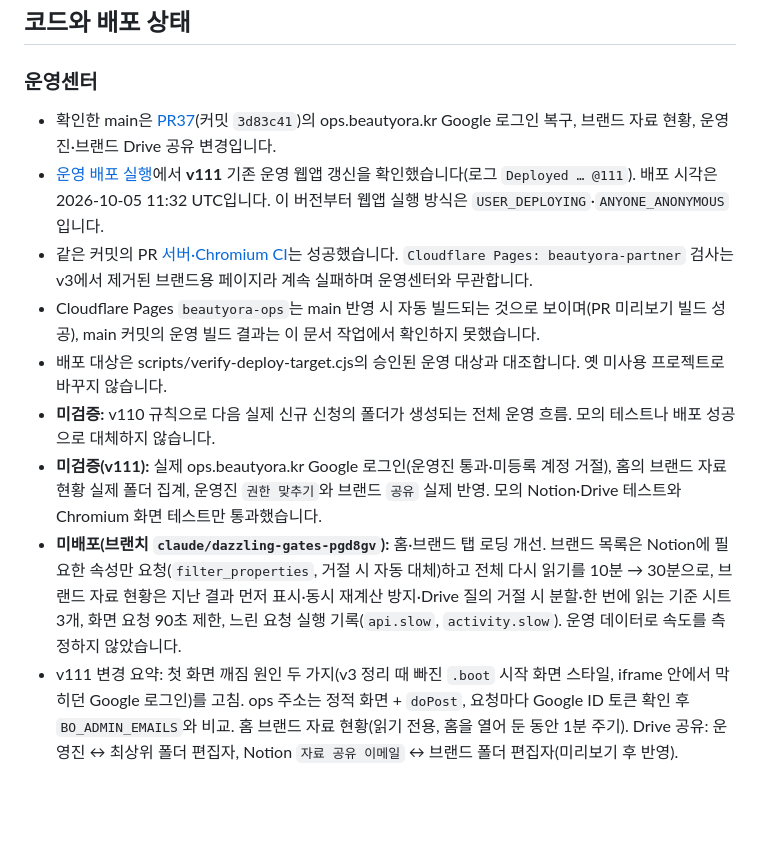
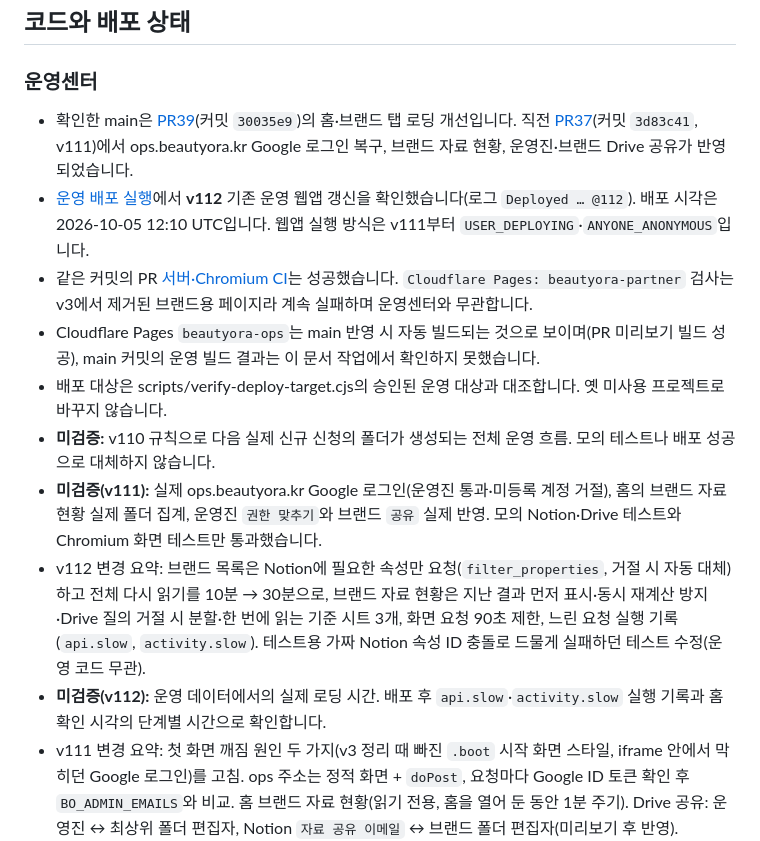
Before and after one commit to beautyora/beautyora-operations-center, a Markdown page: docs/CURRENT_STATE.md, the part around one of its changes. GitHub-like rendering; blank space fills up the shorter version.

Commit message:
docs: v112 운영 배포 기록(PR39) (#40)
Claude-Session: https://claude.ai/code/session_01Nig6F27Xo9YwijWy1fi3LM

Co-authored-by: Claude <noreply@anthropic.com>

```diff
--- a/docs/CURRENT_STATE.md
+++ b/docs/CURRENT_STATE.md
@@ -22,14 +22,15 @@
 
 ### 운영센터
 
-- 확인한 main은 [PR37](https://github.com/beautyora/beautyora-operations-center/pull/37)(커밋 `3d83c41`)의 ops.beautyora.kr Google 로그인 복구, 브랜드 자료 현황, 운영진·브랜드 Drive 공유 변경입니다.
-- [운영 배포 실행](https://github.com/beautyora/beautyora-operations-center/actions/runs/37303552833)에서 **v111** 기존 운영 웹앱 갱신을 확인했습니다(로그 `Deployed … @111`). 배포 시각은 2026-10-05 11:32 UTC입니다. 이 버전부터 웹앱 실행 방식은 `USER_DEPLOYING`·`ANYONE_ANONYMOUS`입니다.
-- 같은 커밋의 PR [서버·Chromium CI](https://github.com/beautyora/beautyora-operations-center/actions/runs/37303361380)는 성공했습니다. `Cloudflare Pages: beautyora-partner` 검사는 v3에서 제거된 브랜드용 페이지라 계속 실패하며 운영센터와 무관합니다.
+- 확인한 main은 [PR39](https://github.com/beautyora/beautyora-operations-center/pull/39)(커밋 `30035e9`)의 홈·브랜드 탭 로딩 개선입니다. 직전 [PR37](https://github.com/beautyora/beautyora-operations-center/pull/37)(커밋 `3d83c41`, v111)에서 ops.beautyora.kr Google 로그인 복구, 브랜드 자료 현황, 운영진·브랜드 Drive 공유가 반영되었습니다.
+- [운영 배포 실행](https://github.com/beautyora/beautyora-operations-center/actions/runs/37307625402)에서 **v112** 기존 운영 웹앱 갱신을 확인했습니다(로그 `Deployed … @112`). 배포 시각은 2026-10-05 12:10 UTC입니다. 웹앱 실행 방식은 v111부터 `USER_DEPLOYING`·`ANYONE_ANONYMOUS`입니다.
+- 같은 커밋의 PR [서버·Chromium CI](https://github.com/beautyora/beautyora-operations-center/actions/runs/37307467016)는 성공했습니다. `Cloudflare Pages: beautyora-partner` 검사는 v3에서 제거된 브랜드용 페이지라 계속 실패하며 운영센터와 무관합니다.
 - Cloudflare Pages `beautyora-ops`는 main 반영 시 자동 빌드되는 것으로 보이며(PR 미리보기 빌드 성공), main 커밋의 운영 빌드 결과는 이 문서 작업에서 확인하지 못했습니다.
 - 배포 대상은 scripts/verify-deploy-target.cjs의 승인된 운영 대상과 대조합니다. 옛 미사용 프로젝트로 바꾸지 않습니다.
 - **미검증:** v110 규칙으로 다음 실제 신규 신청의 폴더가 생성되는 전체 운영 흐름. 모의 테스트나 배포 성공으로 대체하지 않습니다.
 - **미검증(v111):** 실제 ops.beautyora.kr Google 로그인(운영진 통과·미등록 계정 거절), 홈의 브랜드 자료 현황 실제 폴더 집계, 운영진 `권한 맞추기`와 브랜드 `공유` 실제 반영. 모의 Notion·Drive 테스트와 Chromium 화면 테스트만 통과했습니다.
-- **미배포(브랜치 `claude/dazzling-gates-pgd8gv`):** 홈·브랜드 탭 로딩 개선. 브랜드 목록은 Notion에 필요한 속성만 요청(`filter_properties`, 거절 시 자동 대체)하고 전체 다시 읽기를 10분 → 30분으로, 브랜드 자료 현황은 지난 결과 먼저 표시·동시 재계산 방지·Drive 질의 거절 시 분할·한 번에 읽는 기준 시트 3개, 화면 요청 90초 제한, 느린 요청 실행 기록(`api.slow`, `activity.slow`). 운영 데이터로 속도를 측정하지 않았습니다.
+- v112 변경 요약: 브랜드 목록은 Notion에 필요한 속성만 요청(`filter_properties`, 거절 시 자동 대체)하고 전체 다시 읽기를 10분 → 30분으로, 브랜드 자료 현황은 지난 결과 먼저 표시·동시 재계산 방지·Drive 질의 거절 시 분할·한 번에 읽는 기준 시트 3개, 화면 요청 90초 제한, 느린 요청 실행 기록(`api.slow`, `activity.slow`). 테스트용 가짜 Notion 속성 ID 충돌로 드물게 실패하던 테스트 수정(운영 코드 무관).
+- **미검증(v112):** 운영 데이터에서의 실제 로딩 시간. 배포 후 `api.slow`·`activity.slow` 실행 기록과 홈 확인 시각의 단계별 시간으로 확인합니다.
 - v111 변경 요약: 첫 화면 깨짐 원인 두 가지(v3 정리 때 빠진 `.boot` 시작 화면 스타일, iframe 안에서 막히던 Google 로그인)를 고침. ops 주소는 정적 화면 + `doPost`, 요청마다 Google ID 토큰 확인 후 `BO_ADMIN_EMAILS`와 비교. 홈 브랜드 자료 현황(읽기 전용, 홈을 열어 둔 동안 1분 주기). Drive 공유: 운영진 ↔ 최상위 폴더 편집자, Notion `자료 공유 이메일` ↔ 브랜드 폴더 편집자(미리보기 후 반영).
 - **확인한 Drive 공유 상태(2026-10-05, 읽기만):** 최상위 `뷰티오라` 폴더와 확인한 브랜드 폴더 두 곳은 '링크가 있는 모든 사용자: 뷰어'라 브랜드가 업로드·편집할 수 없고 서류가 링크로 열립니다. 두 폴더의 사용자 권한은 소유 계정과 편집자 한 명뿐입니다(그 밖의 운영진 계정은 링크 뷰어로만 열 수 있음). 권한은 바꾸지 않았습니다.
 
```
Also changed, not shown: other parts of docs/CURRENT_STATE.md (+1 -1 lines).
